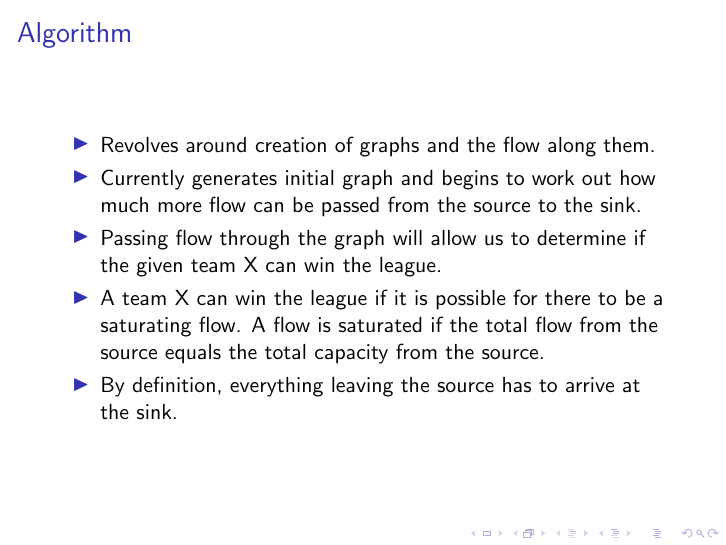
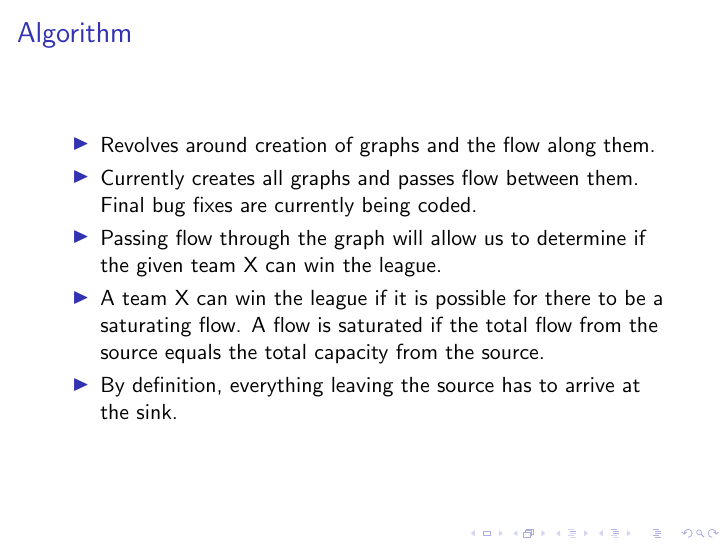
Before and after one commit to TeamW/Sports-Elimination-TP3, LaTeX slides (presentation/presentation.tex): page 14 of 18. Compiled offline with pdfLaTeX.

Commit message:
Minor progress update

```diff
--- a/presentation/presentation.tex
+++ b/presentation/presentation.tex
@@ -36,8 +36,8 @@
   \frametitle{Algorithm}
   \begin{itemize}
   \item<2-> Revolves around creation of graphs and the flow along them.
-  \item<3-> Currently generates initial graph and begins to work out how much
-  more flow can be passed from the source to the sink.
+  \item<3-> Currently creates all graphs and passes flow between them. Final
+  bug fixes are currently being coded.
   \item<4-> Passing flow through the graph will allow us to determine if the
   given team X can win the league.
   \item<5-> A team X can win the league if it is possible for there to be a
```
